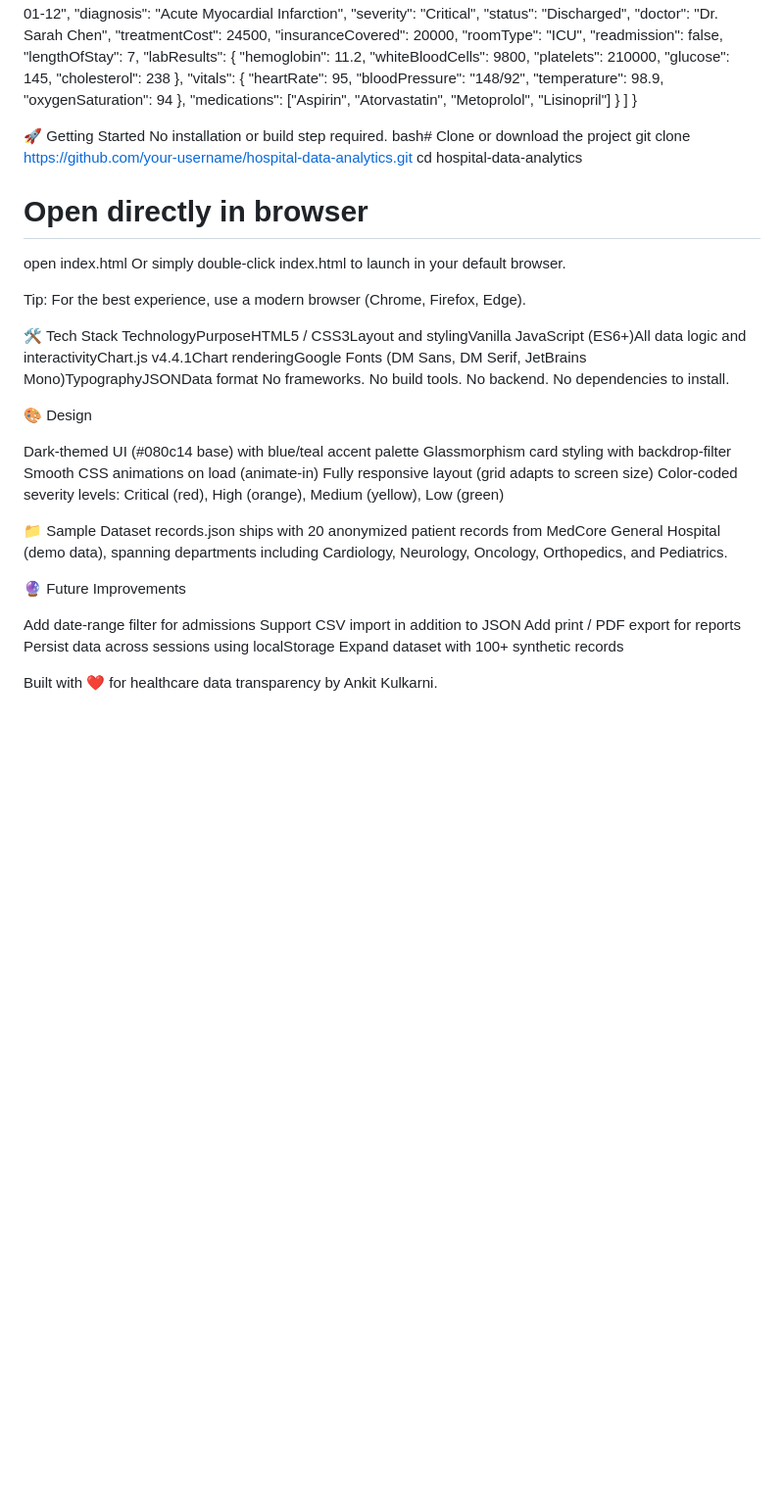
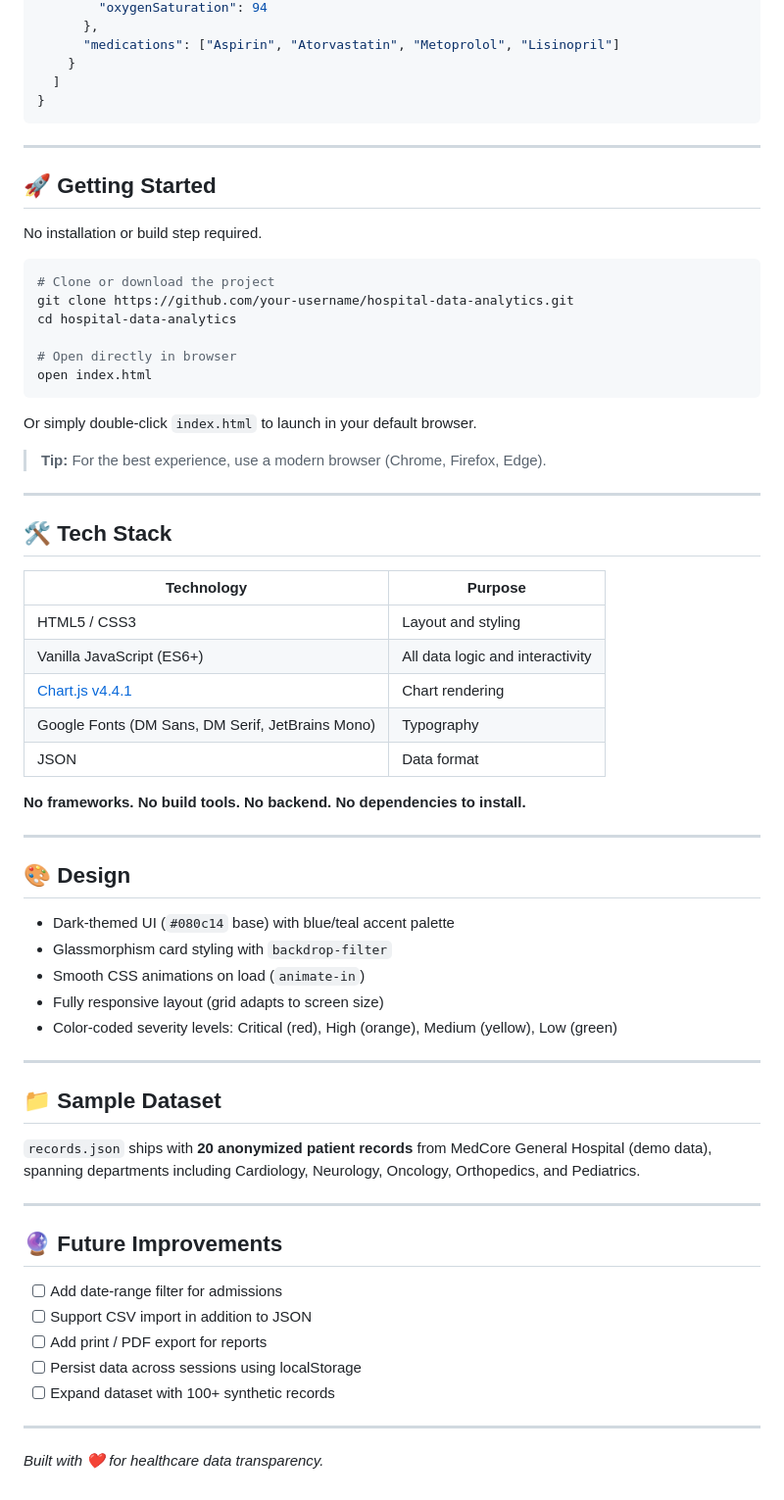
Before and after one commit to meankitkulkarni/MedCore-Analytics, a Markdown page: README.md, the part around one of its changes. Shown at 98% size. Drawn GitHub-style; blank space fills up the shorter version.

````diff
--- a/README.md
+++ b/README.md
@@ -145,42 +173,66 @@ json{
     }
   ]
 }
+```
 
-🚀 Getting Started
+---
+
+## 🚀 Getting Started
+
 No installation or build step required.
-bash# Clone or download the project
+
+```bash
+# Clone or download the project
 git clone https://github.com/your-username/hospital-data-analytics.git
 cd hospital-data-analytics
 
 # Open directly in browser
 open index.html
-Or simply double-click index.html to launch in your default browser.
+```
 
-Tip: For the best experience, use a modern browser (Chrome, Firefox, Edge).
+Or simply double-click `index.html` to launch in your default browser.
 
+> **Tip:** For the best experience, use a modern browser (Chrome, Firefox, Edge).
 
-🛠️ Tech Stack
-TechnologyPurposeHTML5 / CSS3Layout and stylingVanilla JavaScript (ES6+)All data logic and interactivityChart.js v4.4.1Chart renderingGoogle Fonts (DM Sans, DM Serif, JetBrains Mono)TypographyJSONData format
-No frameworks. No build tools. No backend. No dependencies to install.
+---
 
-🎨 Design
+## 🛠️ Tech Stack
 
-Dark-themed UI (#080c14 base) with blue/teal accent palette
-Glassmorphism card styling with backdrop-filter
-Smooth CSS animations on load (animate-in)
-Fully responsive layout (grid adapts to screen size)
-Color-coded severity levels: Critical (red), High (orange), Medium (yellow), Low (green)
+| Technology | Purpose |
+|---|---|
+| HTML5 / CSS3 | Layout and styling |
+| Vanilla JavaScript (ES6+) | All data logic and interactivity |
+| [Chart.js v4.4.1](https://www.chartjs.org/) | Chart rendering |
+| Google Fonts (DM Sans, DM Serif, JetBrains Mono) | Typography |
+| JSON | Data format |
 
+**No frameworks. No build tools. No backend. No dependencies to install.**
 
-📁 Sample Dataset
-records.json ships with 20 anonymized patient records from MedCore General Hospital (demo data), spanning departments including Cardiology, Neurology, Oncology, Orthopedics, and Pediatrics.
+---
 
-🔮 Future Improvements
+## 🎨 Design
 
- Add date-range filter for admissions
- Support CSV import in addition to JSON
- Add print / PDF export for reports
- Persist data across sessions using localStorage
- Expand dataset with 100+ synthetic records
+- Dark-themed UI (`#080c14` base) with blue/teal accent palette
+- Glassmorphism card styling with `backdrop-filter`
+- Smooth CSS animations on load (`animate-in`)
+- Fully responsive layout (grid adapts to screen size)
+- Color-coded severity levels: Critical (red), High (orange), Medium (yellow), Low (green)
 
-Built with ❤️ for healthcare data transparency by Ankit Kulkarni.
+---
+
+## 📁 Sample Dataset
+
+`records.json` ships with **20 anonymized patient records** from MedCore General Hospital (demo data), spanning departments including Cardiology, Neurology, Oncology, Orthopedics, and Pediatrics.
+
+---
+
+## 🔮 Future Improvements
+
+- [ ] Add date-range filter for admissions
+- [ ] Support CSV import in addition to JSON
+- [ ] Add print / PDF export for reports
+- [ ] Persist data across sessions using localStorage
+- [ ] Expand dataset with 100+ synthetic records
+---
+
+*Built with ❤️ for healthcare data transparency.*
````
Also changed, not shown: other parts of README.md (+78 -50 lines).
